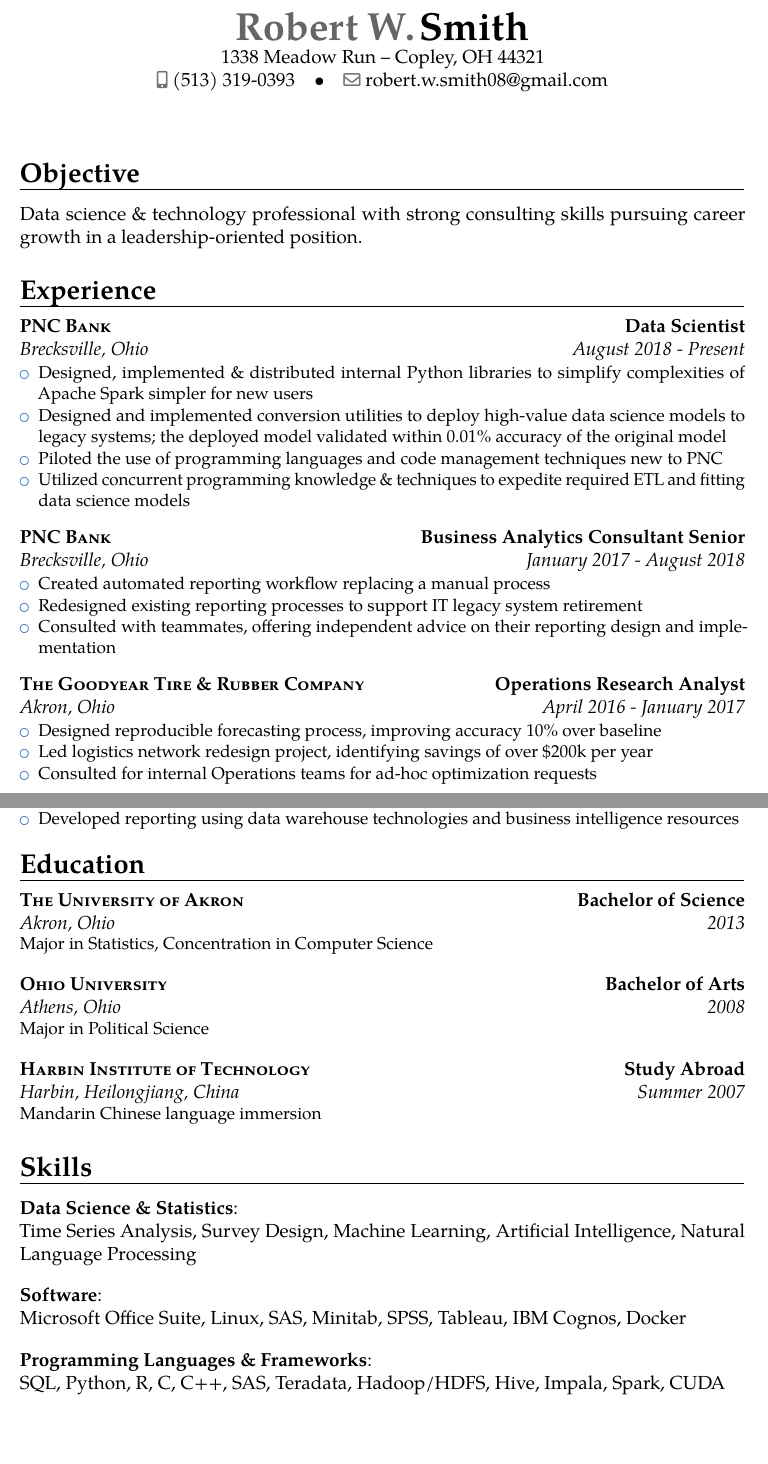
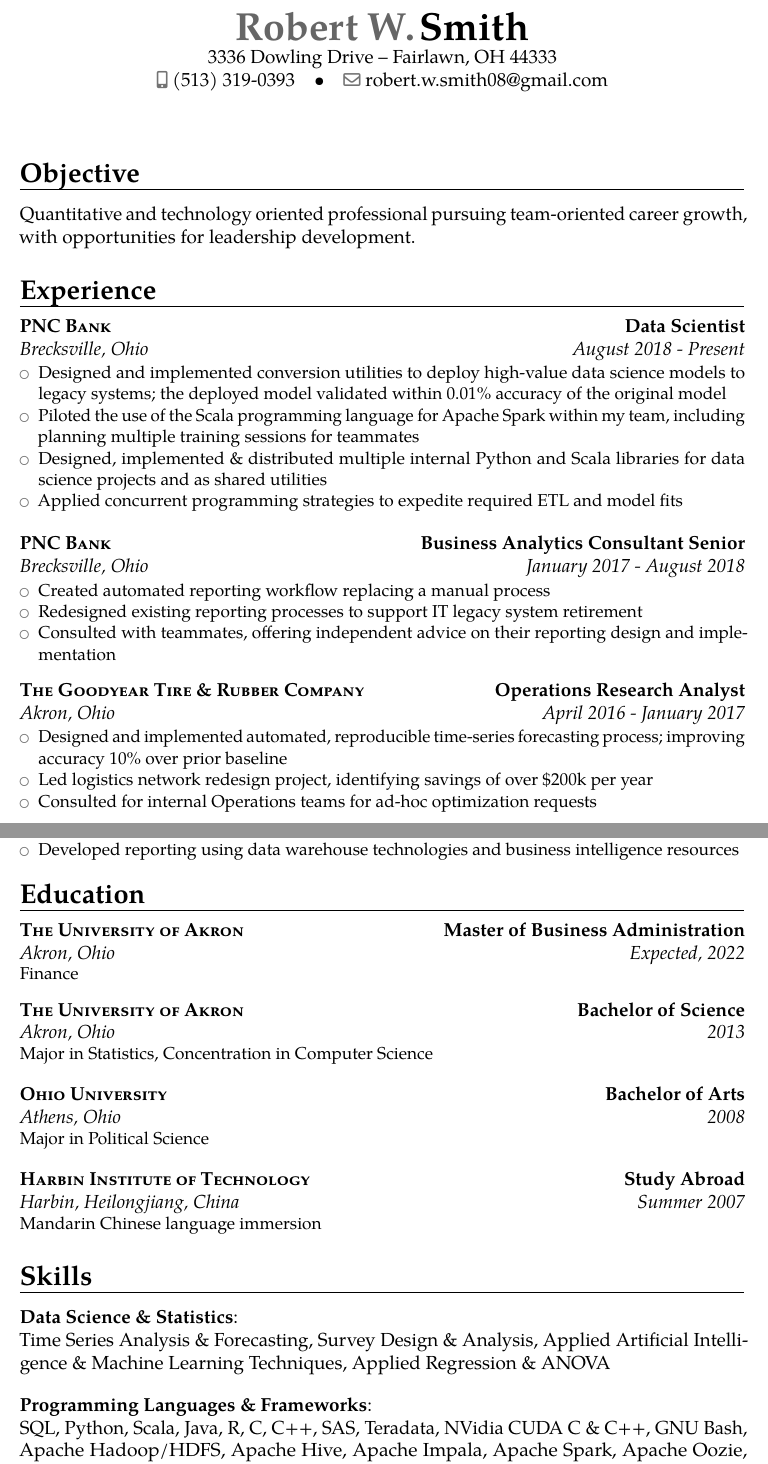
Before and after one commit to RobertWSmith/resume, a LaTeX CV (RobertSmithResume.tex): two parts of pages 1 and 2 of 2, joined at a grey line, cut so that both start at the same text, the shorter picture padded with empty space. Compiled offline with pdfLaTeX.

Commit message:
updated resume for 2019-12-20

```diff
--- a/RobertSmithResume.tex
+++ b/RobertSmithResume.tex
@@ -1,7 +1,7 @@
 \documentclass[letterpaper,12pt,color,final]{moderncv}
 % moderncv themes
 \moderncvstyle{banking}
-\moderncvcolor{blue}
+\moderncvcolor{grey}
 % \renewcommand{\familydefault}{\sfdefault}
 \nopagenumbers{} % suppress page numbers for >1 page resumes
 
@@ -14,7 +14,7 @@
 % personal data
 \name{Robert W.}{Smith}
 % \title{Résumé} % optional
-\address{1338 Meadow Run}{Copley, OH 44321}
+\address{3336 Dowling Drive}{Fairlawn, OH 44333}
 \phone[mobile]{(513) 319-0393}
 \email{robert.w.smith08@gmail.com}
 
@@ -25,7 +25,9 @@
 
 % Quantitative and technology oriented professional with significant independent problem solving experience seeking to grow business knowledge in pursuit of a leadership role.
 
-Data science \& technology professional with strong consulting skills pursuing career growth in a leadership-oriented position.
+% Data science \& technology professional with strong consulting skills pursuing career growth towards a leadership-oriented position.
+
+Quantitative and technology oriented professional pursuing team-oriented career growth, with opportunities for leadership development.
 
 \section{Experience}
 
@@ -34,10 +36,10 @@ Data science \& technology professional with strong consulting skills pursuing c
 {\textsc{PNC Bank}}
 {Data Scientist}{Ohio}
 {\begin{itemize}
-  \item Designed, implemented \& distributed internal Python libraries to simplify complexities of Apache Spark simpler for new users
   \item Designed and implemented conversion utilities to deploy high-value data science models to legacy systems; the deployed model validated within 0.01\% accuracy of the original model
-  \item Piloted the use of programming languages and code management techniques new to PNC
-  \item Utilized concurrent programming knowledge \& techniques to expedite required ETL and fitting data science models
+  \item Piloted the use of the Scala programming language for Apache Spark within my team, including planning multiple training sessions for teammates
+  \item Designed, implemented \& distributed multiple internal Python and Scala libraries for data science projects and as shared utilities
+  \item Applied concurrent programming strategies to expedite required ETL and model fits
  \end{itemize}}
 
 \cventry[1em]{January 2017 - August 2018}
@@ -56,12 +58,12 @@ Data science \& technology professional with strong consulting skills pursuing c
 {Operations Research Analyst}
 {Ohio}
 {\begin{itemize}
-  \item Designed reproducible forecasting process, improving accuracy 10\% over baseline
+  \item Designed and implemented automated, reproducible time-series forecasting process; improving accuracy 10\% over prior baseline
   \item Led logistics network redesign project, identifying savings of over \$200k per year
   \item Consulted for internal Operations teams for ad-hoc optimization requests
  \end{itemize}}
 
-\newpage
+%\newpage
 
 \cventry[1em]{September 2015 - April 2016}
 {Akron}
@@ -98,6 +100,13 @@ Data science \& technology professional with strong consulting skills pursuing c
 
 \section{Education}
 
+\cventry[1em]{Expected, 2022}
+{Akron}
+{\textsc{The University of Akron}}
+{Master of Business Administration}
+{Ohio}
+{Finance}
+
 \cventry[1em]{2013}
 {Akron}
 {\textsc{The University of Akron}}
@@ -123,14 +132,10 @@ Data science \& technology professional with strong consulting skills pursuing c
 
 \cvitem[1em]{Data Science \& Statistics}
 {\newline{}
- Time Series Analysis, Survey Design, Machine Learning, Artificial Intelligence, Natural Language Processing}
-
-\cvitem[1em]{Software}
-{\newline{}
- Microsoft Office Suite, Linux, SAS, Minitab, SPSS, Tableau, IBM Cognos, Docker}
+ Time Series Analysis \& Forecasting, Survey Design \& Analysis, Applied Artificial Intelligence \& Machine Learning Techniques, Applied Regression \& ANOVA}
 
 \cvitem[1em]{Programming Languages \& Frameworks}
 {\newline{}
- SQL, Python, R, C, C++, SAS, Teradata, Hadoop/HDFS, Hive, Impala, Spark, CUDA}
+ SQL, Python, Scala, Java, R, C, C++, SAS, Teradata, NVidia CUDA C \& C++, GNU Bash, Apache Hadoop/HDFS, Apache Hive, Apache Impala, Apache Spark, Apache Oozie, \LaTeX{}}
 
 \end{document}
```
Also changed, not shown: RobertSmithResume.pdf.
